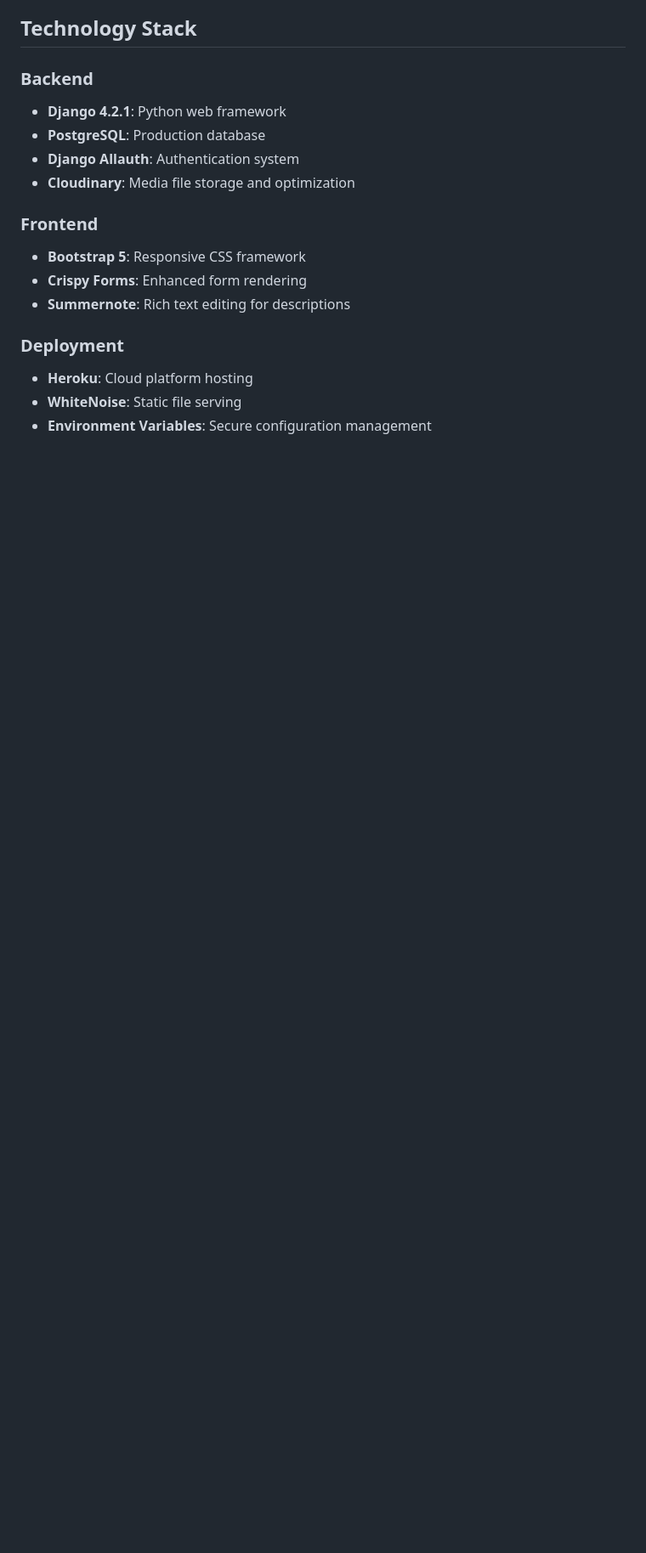
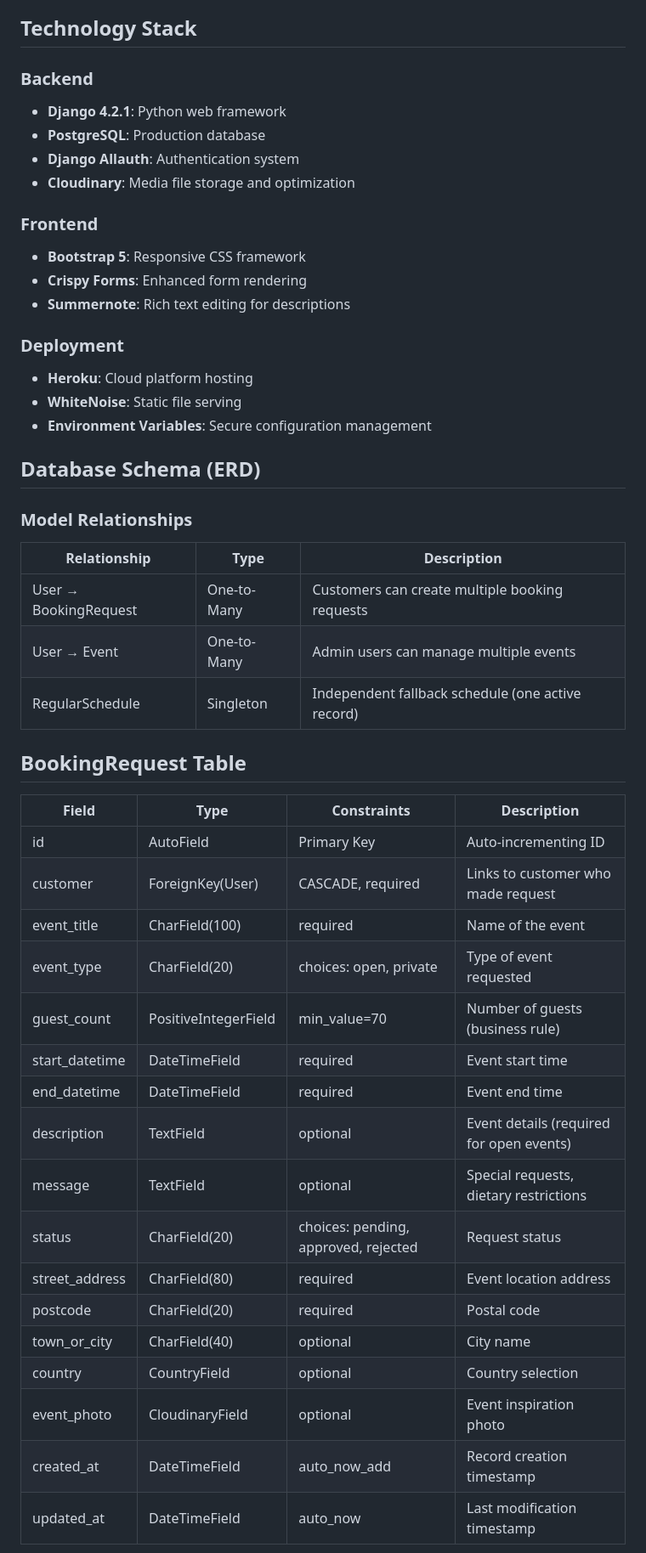
Before and after one commit to iliana-marquez/axoelote-foodtruck-app, a Markdown page: README.md, the part around the change printed below. Shown: that part at 85% size. Drawn GitHub-style; blank space fills up the shorter version.

Commit message:
docs(readme): add database schema documentation with model specifications

```diff
--- a/README.md
+++ b/README.md
@@ -88,3 +95,36 @@ As a **visitor**, I want:
 - **Heroku**: Cloud platform hosting
 - **WhiteNoise**: Static file serving
 - **Environment Variables**: Secure configuration management
+
+## Database Schema (ERD)
+
+### Model Relationships
+
+| Relationship | Type | Description |
+|--------------|------|-------------|
+| User → BookingRequest | One-to-Many | Customers can create multiple booking requests |
+| User → Event | One-to-Many | Admin users can manage multiple events |
+| RegularSchedule | Singleton | Independent fallback schedule (one active record) |
+
+## BookingRequest Table
+
+| Field | Type | Constraints | Description |
+|-------|------|-------------|-------------|
+| id | AutoField | Primary Key | Auto-incrementing ID |
+| customer | ForeignKey(User) | CASCADE, required | Links to customer who made request |
+| event_title | CharField(100) | required | Name of the event |
+| event_type | CharField(20) | choices: open, private | Type of event requested |
+| guest_count | PositiveIntegerField | min_value=70 | Number of guests (business rule) |
+| start_datetime | DateTimeField | required | Event start time |
+| end_datetime | DateTimeField | required | Event end time |
+| description | TextField | optional | Event details (required for open events) |
+| message | TextField | optional | Special requests, dietary restrictions |
+| status | CharField(20) | choices: pending, approved, rejected | Request status |
+| street_address | CharField(80) | required | Event location address |
+| postcode | CharField(20) | required | Postal code |
+| town_or_city | CharField(40) | optional | City name |
+| country | CountryField | optional | Country selection |
+| event_photo | CloudinaryField | optional | Event inspiration photo |
+| created_at | DateTimeField | auto_now_add | Record creation timestamp |
+| updated_at | DateTimeField | auto_now | Last modification timestamp |
+
```
Also changed, not shown: other parts of README.md (+65 -0 lines).
